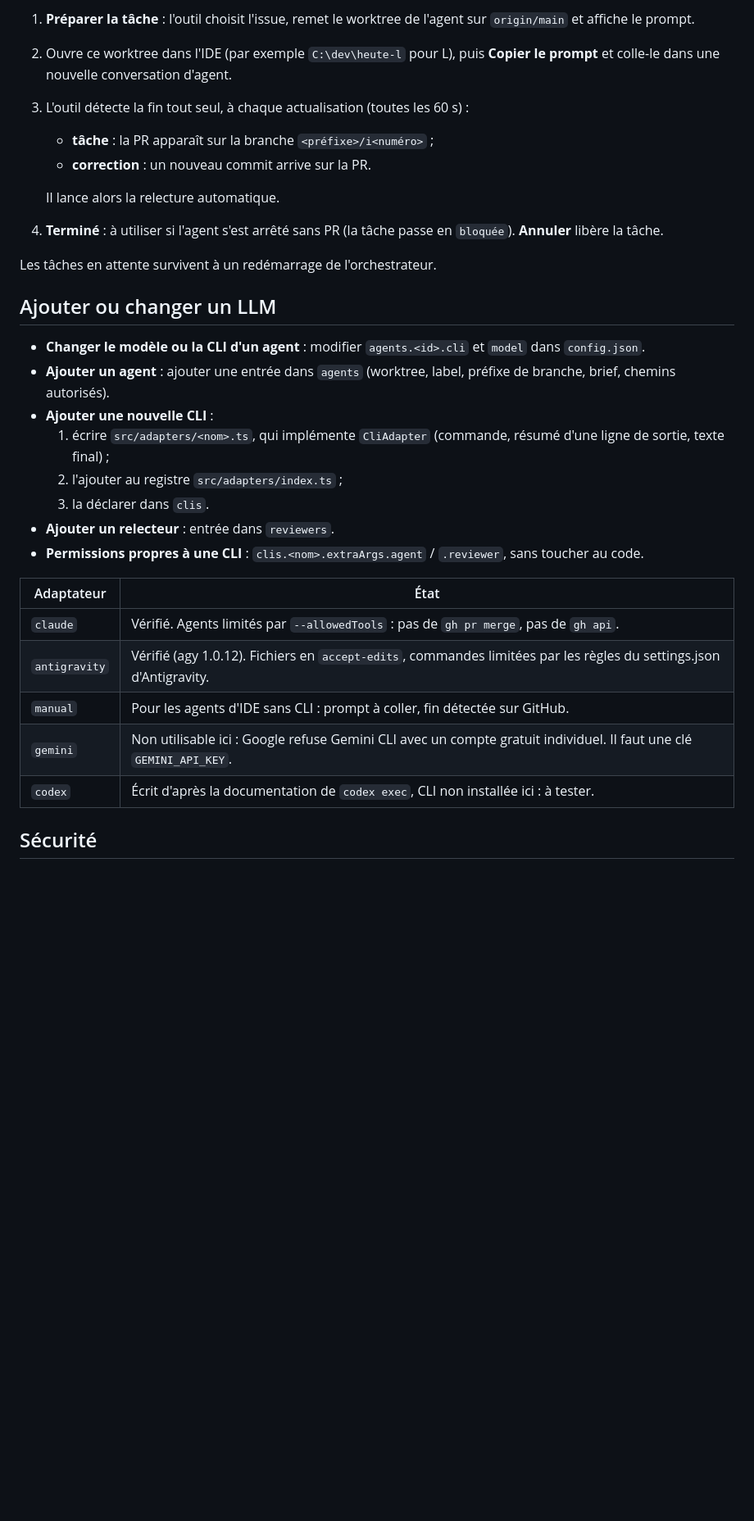
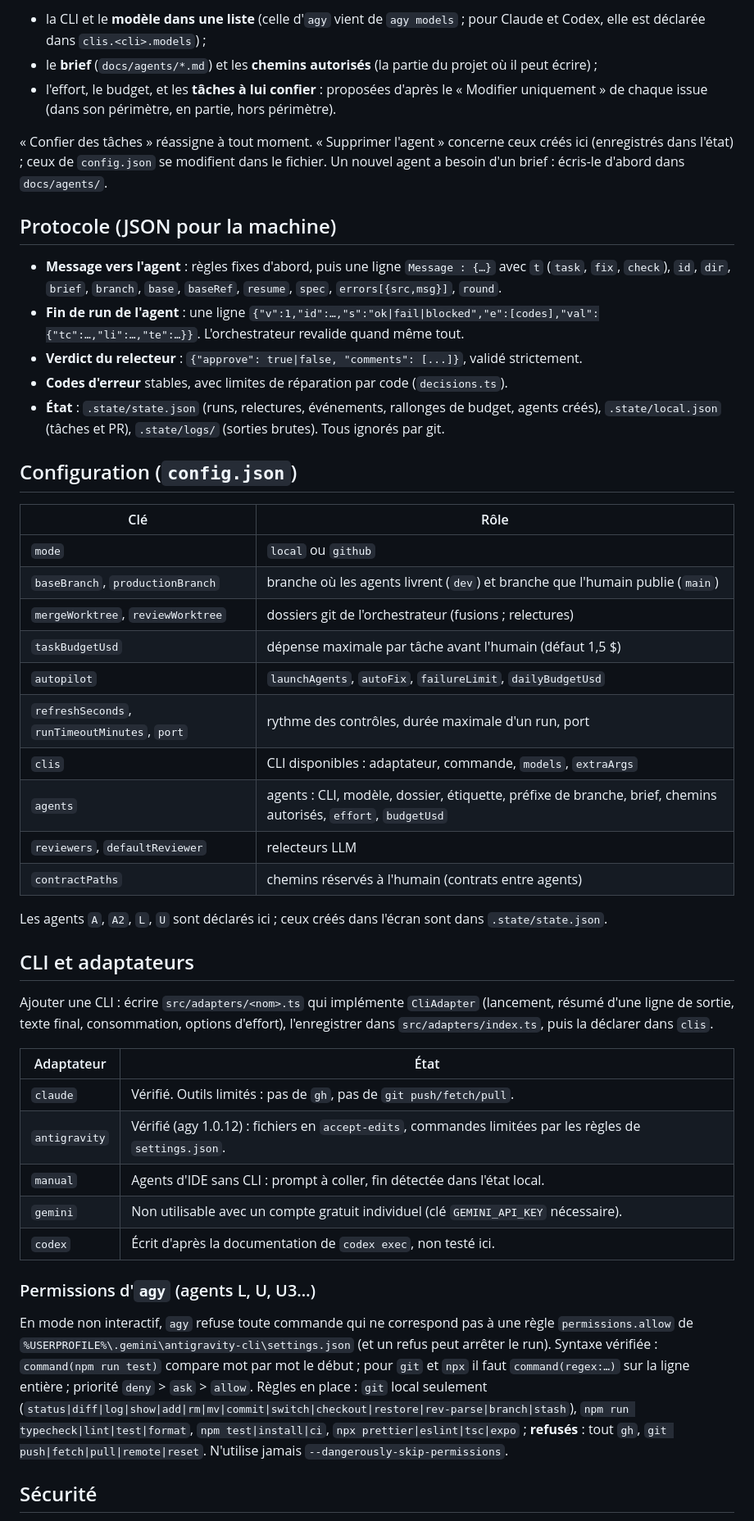
Before and after one commit to Chamssidine/heute, a Markdown page: tools/orchestrator/README.md, the part around one of its changes. Shown at 82% size. Drawn GitHub-style; blank space fills up the shorter version.

```diff
--- a/tools/orchestrator/README.md
+++ b/tools/orchestrator/README.md
@@ -70,34 +55,50 @@ Si un agent ne tourne que dans un IDE, il utilise l'adaptateur `manual` (CLI `an
 
-1. **Préparer la tâche** : l'outil choisit l'issue, remet le worktree de l'agent sur `origin/main` et affiche le prompt.
-2. Ouvre ce worktree dans l'IDE (par exemple `C:\dev\heute-l` pour L), puis **Copier le prompt** et colle-le dans une nouvelle conversation d'agent.
-3. L'outil détecte la fin tout seul, à chaque actualisation (toutes les 60 s) :
-   - **tâche** : la PR apparaît sur la branche `<préfixe>/i<numéro>` ;
-   - **correction** : un nouveau commit arrive sur la PR.
+- la CLI et le **modèle dans une liste** (celle d'`agy` vient de `agy models` ; pour Claude et Codex, elle est déclarée dans `clis.<cli>.models`) ;
+- le **brief** (`docs/agents/*.md`) et les **chemins autorisés** (la partie du projet où il peut écrire) ;
+- l'effort, le budget, et les **tâches à lui confier** : proposées d'après le « Modifier uniquement » de chaque issue (dans son périmètre, en partie, hors périmètre).
 
-   Il lance alors la relecture automatique.
+« Confier des tâches » réassigne à tout moment. « Supprimer l'agent » concerne ceux créés ici (enregistrés dans l'état) ; ceux de `config.json` se modifient dans le fichier. Un nouvel agent a besoin d'un brief : écris-le d'abord dans `docs/agents/`.
 
-4. **Terminé** : à utiliser si l'agent s'est arrêté sans PR (la tâche passe en `bloquée`). **Annuler** libère la tâche.
+## Protocole (JSON pour la machine)
 
-Les tâches en attente survivent à un redémarrage de l'orchestrateur.
+- **Message vers l'agent** : règles fixes d'abord, puis une ligne `Message : {…}` avec `t` (`task`, `fix`, `check`), `id`, `dir`, `brief`, `branch`, `base`, `baseRef`, `resume`, `spec`, `errors[{src,msg}]`, `round`.
+- **Fin de run de l'agent** : une ligne `{"v":1,"id":…,"s":"ok|fail|blocked","e":[codes],"val":{"tc":…,"li":…,"te":…}}`. L'orchestrateur revalide quand même tout.
+- **Verdict du relecteur** : `{"approve": true|false, "comments": [...]}`, validé strictement.
+- **Codes d'erreur** stables, avec limites de réparation par code (`decisions.ts`).
+- **État** : `.state/state.json` (runs, relectures, événements, rallonges de budget, agents créés), `.state/local.json` (tâches et PR), `.state/logs/` (sorties brutes). Tous ignorés par git.
 
-## Ajouter ou changer un LLM
+## Configuration (`config.json`)
 
-- **Changer le modèle ou la CLI d'un agent** : modifier `agents.<id>.cli` et `model` dans `config.json`.
-- **Ajouter un agent** : ajouter une entrée dans `agents` (worktree, label, préfixe de branche, brief, chemins autorisés).
-- **Ajouter une nouvelle CLI** :
-  1. écrire `src/adapters/<nom>.ts`, qui implémente `CliAdapter` (commande, résumé d'une ligne de sortie, texte final) ;
-  2. l'ajouter au registre `src/adapters/index.ts` ;
-  3. la déclarer dans `clis`.
-- **Ajouter un relecteur** : entrée dans `reviewers`.
-- **Permissions propres à une CLI** : `clis.<nom>.extraArgs.agent` / `.reviewer`, sans toucher au code.
+| Clé                                           | Rôle                                                                                                          |
+| --------------------------------------------- | ------------------------------------------------------------------------------------------------------------- |
+| `mode`                                        | `local` ou `github`                                                                                           |
+| `baseBranch`, `productionBranch`              | branche où les agents livrent (`dev`) et branche que l'humain publie (`main`)                                 |
+| `mergeWorktree`, `reviewWorktree`             | dossiers git de l'orchestrateur (fusions ; relectures)                                                        |
+| `taskBudgetUsd`                               | dépense maximale par tâche avant l'humain (défaut 1,5 $)                                                      |
+| `autopilot`                                   | `launchAgents`, `autoFix`, `failureLimit`, `dailyBudgetUsd`                                                   |
+| `refreshSeconds`, `runTimeoutMinutes`, `port` | rythme des contrôles, durée maximale d'un run, port                                                           |
+| `clis`                                        | CLI disponibles : adaptateur, commande, `models`, `extraArgs`                                                 |
+| `agents`                                      | agents : CLI, modèle, dossier, étiquette, préfixe de branche, brief, chemins autorisés, `effort`, `budgetUsd` |
+| `reviewers`, `defaultReviewer`                | relecteurs LLM                                                                                                |
+| `contractPaths`                               | chemins réservés à l'humain (contrats entre agents)                                                           |
 
-| Adaptateur    | État                                                                                                                |
-| ------------- | ------------------------------------------------------------------------------------------------------------------- |
-| `claude`      | Vérifié. Agents limités par `--allowedTools` : pas de `gh pr merge`, pas de `gh api`.                               |
-| `antigravity` | Vérifié (agy 1.0.12). Fichiers en `accept-edits`, commandes limitées par les règles du settings.json d'Antigravity. |
-| `manual`      | Pour les agents d'IDE sans CLI : prompt à coller, fin détectée sur GitHub.                                          |
-| `gemini`      | Non utilisable ici : Google refuse Gemini CLI avec un compte gratuit individuel. Il faut une clé `GEMINI_API_KEY`.  |
-| `codex`       | Écrit d'après la documentation de `codex exec`, CLI non installée ici : à tester.                                   |
+Les agents `A`, `A2`, `L`, `U` sont déclarés ici ; ceux créés dans l'écran sont dans `.state/state.json`.
+
+## CLI et adaptateurs
+
+Ajouter une CLI : écrire `src/adapters/<nom>.ts` qui implémente `CliAdapter` (lancement, résumé d'une ligne de sortie, texte final, consommation, options d'effort), l'enregistrer dans `src/adapters/index.ts`, puis la déclarer dans `clis`.
+
+| Adaptateur    | État                                                                                                     |
+| ------------- | -------------------------------------------------------------------------------------------------------- |
+| `claude`      | Vérifié. Outils limités : pas de `gh`, pas de `git push/fetch/pull`.                                     |
+| `antigravity` | Vérifié (agy 1.0.12) : fichiers en `accept-edits`, commandes limitées par les règles de `settings.json`. |
+| `manual`      | Agents d'IDE sans CLI : prompt à coller, fin détectée dans l'état local.                                 |
+| `gemini`      | Non utilisable avec un compte gratuit individuel (clé `GEMINI_API_KEY` nécessaire).                      |
+| `codex`       | Écrit d'après la documentation de `codex exec`, non testé ici.                                           |
+
+### Permissions d'`agy` (agents L, U, U3…)
+
+En mode non interactif, `agy` refuse toute commande qui ne correspond pas à une règle `permissions.allow` de `%USERPROFILE%\.gemini\antigravity-cli\settings.json` (et un refus peut arrêter le run). Syntaxe vérifiée : `command(npm run test)` compare mot par mot le début ; pour `git` et `npx` il faut `command(regex:…)` sur la ligne entière ; priorité `deny` > `ask` > `allow`. Règles en place : `git` local seulement (`status|diff|log|show|add|rm|mv|commit|switch|checkout|restore|rev-parse|branch|stash`), `npm run typecheck|lint|test|format`, `npm test|install|ci`, `npx prettier|eslint|tsc|expo` ; **refusés** : tout `gh`, `git push|fetch|pull|remote|reset`. N'utilise jamais `--dangerously-skip-permissions`.
 
 ## Sécurité
 
```
Also changed, not shown: other parts of tools/orchestrator/README.md (+55 -52 lines).
